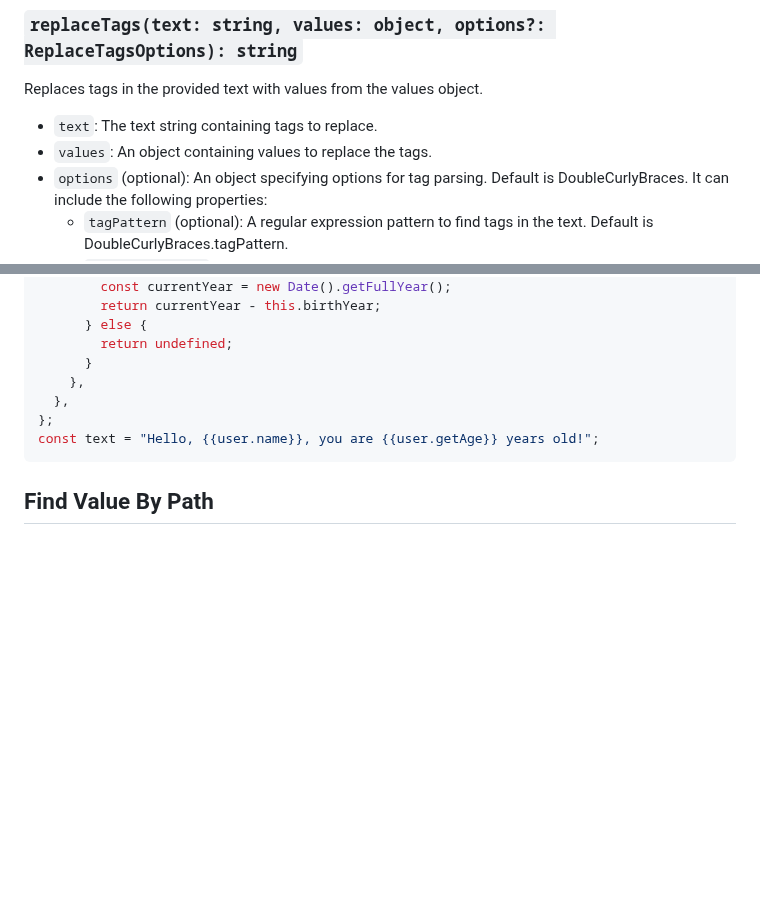
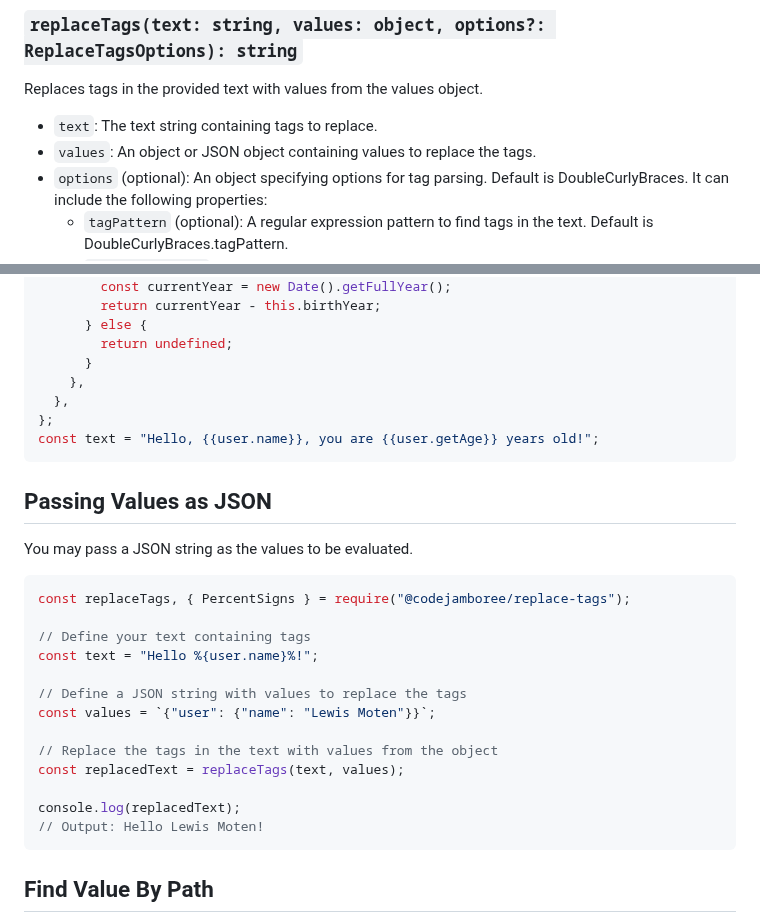
Before and after one commit to CodeJamboree/replace-tags, a Markdown page: README.md, 2 parts joined by grey strips. Drawn GitHub-style; blank space fills up the shorter version.

Commit message:
doc values as json

````diff
--- a/README.md
+++ b/README.md
@@ -135,7 +135,7 @@ console.log(replacedText);
 Replaces tags in the provided text with values from the values object.
 
 - `text`: The text string containing tags to replace.
-- `values`: An object containing values to replace the tags.
+- `values`: An object or JSON object containing values to replace the tags.
 - `options` (optional): An object specifying options for tag parsing. Default is DoubleCurlyBraces. It can include the following properties:
   - `tagPattern` (optional): A regular expression pattern to find tags in the text. Default is DoubleCurlyBraces.tagPattern.
   - `tagStartPattern` (optional): A regular expression pattern to find the start of a tag. Default is DoubleCurlyBraces.tagStartPattern.
@@ -175,6 +175,26 @@ const data = {
 const text = "Hello, {{user.name}}, you are {{user.getAge}} years old!";
 ```
 
+## Passing Values as JSON
+
+You may pass a JSON string as the values to be evaluated.
+
+```js
+const replaceTags, { PercentSigns } = require("@codejamboree/replace-tags");
+
+// Define your text containing tags
+const text = "Hello %{user.name}%!";
+
+// Define a JSON string with values to replace the tags
+const values = `{"user": {"name": "Lewis Moten"}}`;
+
+// Replace the tags in the text with values from the object
+const replacedText = replaceTags(text, values);
+
+console.log(replacedText);
+// Output: Hello Lewis Moten!
+```
+
 ## Find Value By Path
 
 A method is also provided for you to retrieve the resolved path values.
````
